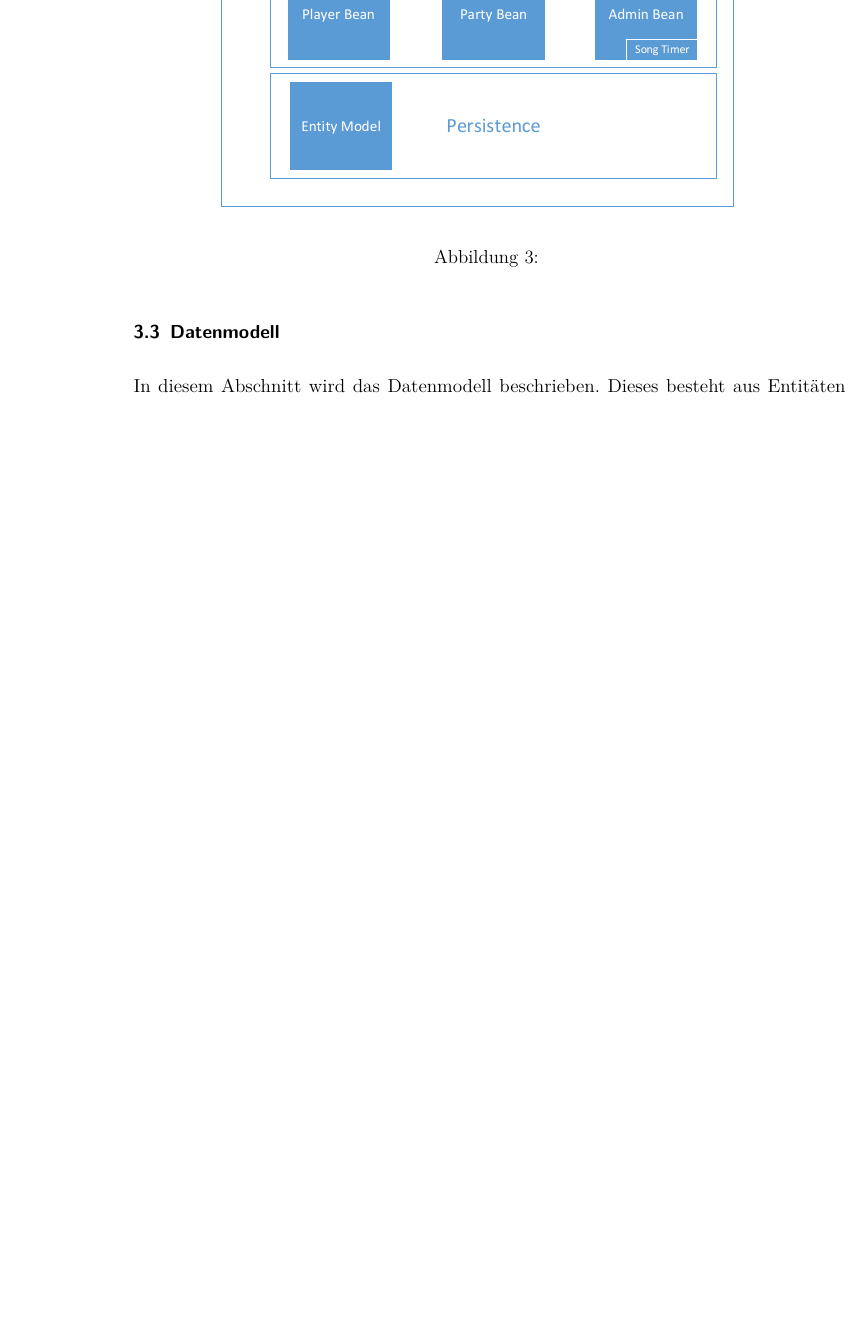
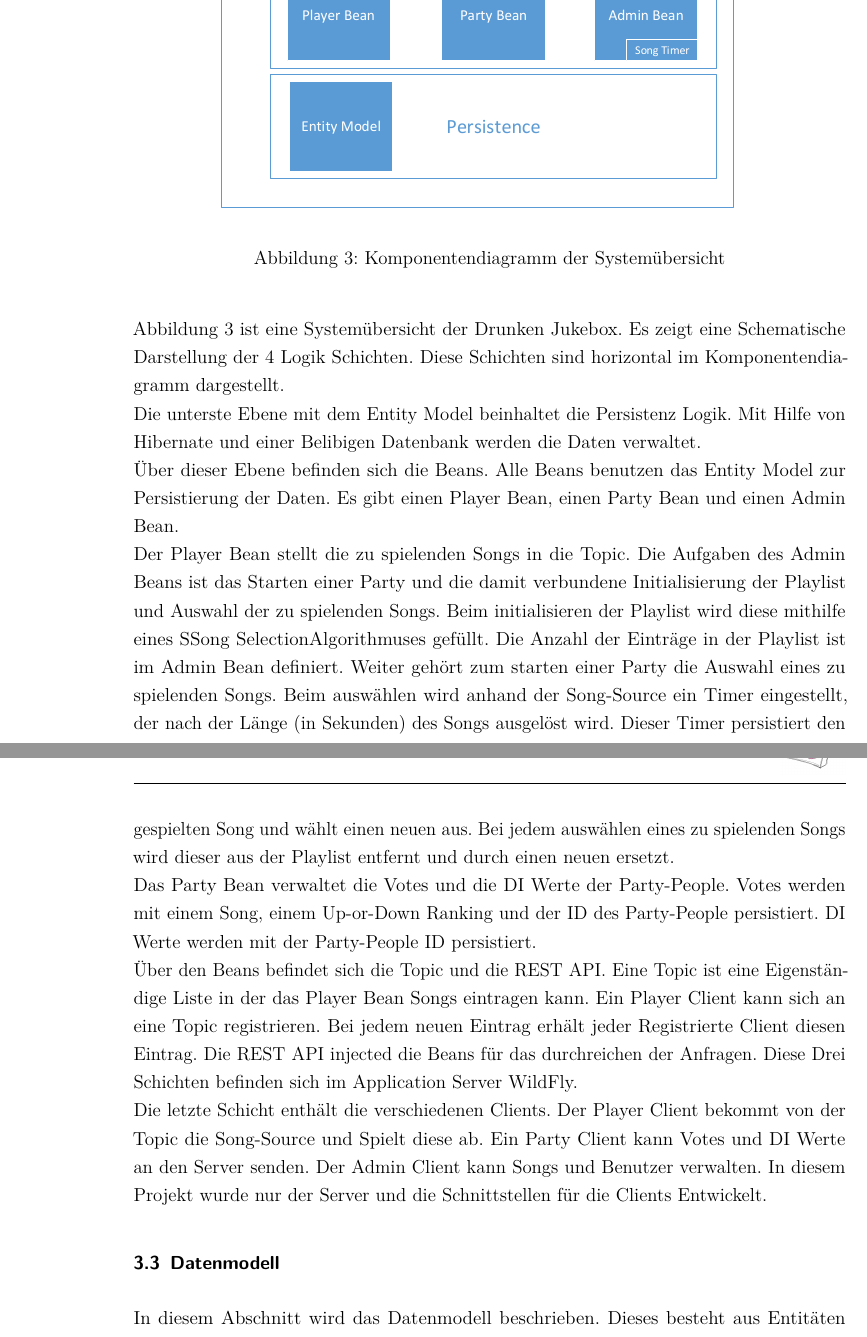
Before and after one commit to w-hs/drunken-jukebox, a LaTeX document (doku/Ausarbeitung.tex, which reads doku/Inhalt/Realisierung.tex): part of page 8 of 13 before the commit and two parts of pages 8 and 9 of 14 after it, the two joined at a grey line, cut so that both start at the same text, the shorter picture padded with empty space. Compiled offline with pdfLaTeX; an older LaTeX class or package is replaced by its successor.

Commit message:
komponenten text

```diff
--- a/doku/Inhalt/Realisierung.tex
+++ b/doku/Inhalt/Realisierung.tex
@@ -89,9 +89,19 @@ In diesem Kapitel gehen wir auf die technische Realisierung des Projektes ein. I
 \begin{figure}[H]
 	\centering
 	\includegraphics[width=1\linewidth]{Bilder/Komponentendiagramm}
-	\caption{}
+	\caption{Komponentendiagramm der Systemübersicht }
 	\label{fig:Komponentendiagramm}
 \end{figure}
+
+Abbildung 3 ist eine Systemübersicht der Drunken Jukebox. Es zeigt eine Schematische Darstellung der 4 Logik Schichten. Diese Schichten sind horizontal im Komponentendiagramm dargestellt.\\ Die unterste Ebene mit dem Entity Model beinhaltet die Persistenz Logik. Mit Hilfe von Hibernate und einer Belibigen Datenbank werden die Daten verwaltet.\\
+Über dieser Ebene befinden sich die Beans. Alle Beans benutzen das Entity Model zur Persistierung der Daten. Es gibt einen Player Bean, einen Party Bean und einen Admin Bean.\\
+Der Player Bean stellt die zu spielenden Songs in die Topic.
+Die Aufgaben des Admin Beans ist das Starten einer Party und die damit verbundene Initialisierung der Playlist und Auswahl der zu spielenden Songs. Beim initialisieren der Playlist wird diese mithilfe eines "Song Selection"-Algorithmuses gefüllt. Die Anzahl der Einträge in der Playlist ist im Admin Bean definiert. Weiter gehört zum starten einer Party die Auswahl eines zu spielenden Songs. Beim auswählen wird anhand der Song-Source  ein Timer eingestellt, der nach der Länge (in Sekunden) des Songs ausgelöst wird. Dieser Timer persistiert den gespielten Song und wählt einen neuen aus. Bei jedem auswählen eines zu spielenden Songs wird dieser aus der Playlist entfernt und durch einen neuen ersetzt.\\
+Das Party Bean verwaltet die Votes und die DI Werte der Party-People. Votes werden mit einem Song, einem Up-or-Down Ranking und der ID des Party-People persistiert. DI Werte werden mit der Party-People ID persistiert.\\
+Über den Beans befindet sich die Topic und die REST API. Eine Topic ist eine Eigenständige Liste in der das Player Bean Songs eintragen kann. Ein Player Client kann sich an eine Topic registrieren. Bei jedem neuen Eintrag erhält jeder Registrierte Client diesen Eintrag. Die REST API injected die Beans für das durchreichen der Anfragen. Diese Drei Schichten befinden sich im Application Server WildFly.\\
+Die letzte Schicht enthält die verschiedenen Clients. Der Player Client bekommt von der Topic die Song-Source und Spielt diese ab. Ein Party Client kann Votes und DI Werte an den Server senden. Der Admin Client kann Songs und Benutzer verwalten. In diesem Projekt wurde nur der Server und die Schnittstellen für die Clients Entwickelt.
+
+
 
 
 \subsection{Datenmodell}
```
Also changed, not shown: doku/Bilder/Komponentendiagramm.pdf, doku/Inhalt/Realisierung.tex (6 more changed lines), 1 other file.
